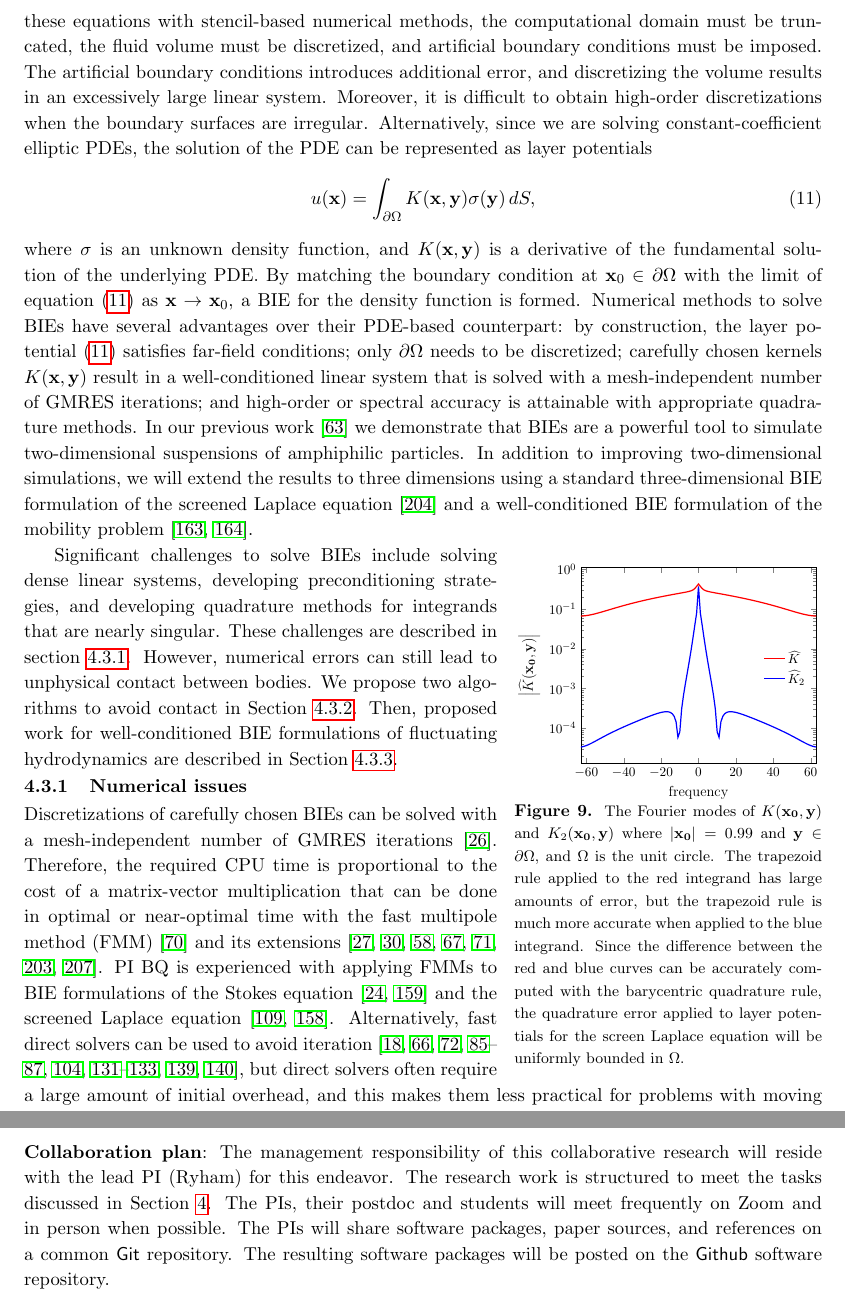
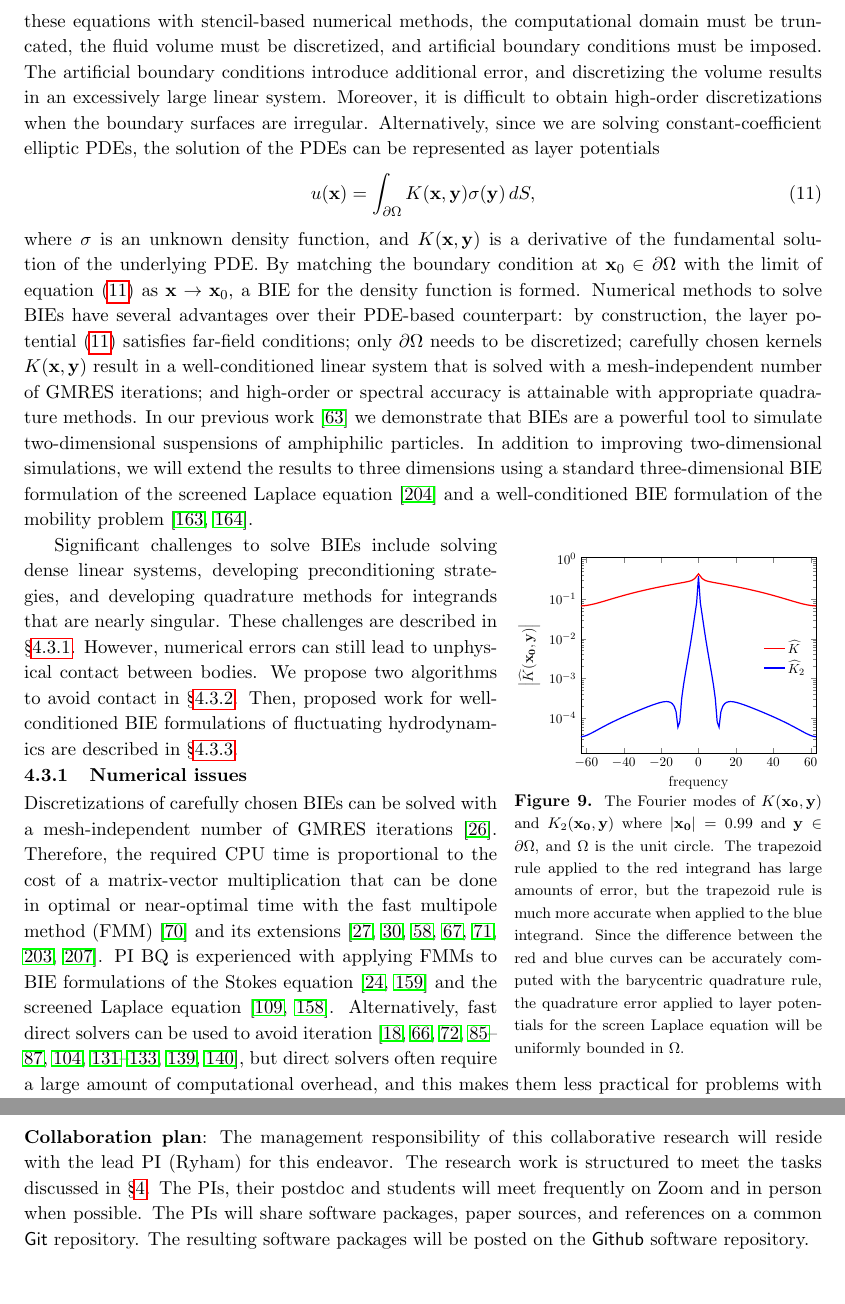
Before and after one commit to quaife/lipid_dynamics, a LaTeX document (NSF2020/Description/description.tex, which reads NSF2020/Description/priorsupport.tex, NSF2020/Description/specificaim3_ver2.tex): two parts of pages 11 and 15 of 31, joined at a grey line, cut so that both start at the same text. Compiled offline with pdfLaTeX.

Commit message:
small edits

```diff
--- a/NSF2020/Description/priorsupport.tex
+++ b/NSF2020/Description/priorsupport.tex
@@ -102,8 +102,7 @@ provided a solid foundation on the proposed research.
 %
 The management responsibility of this collaborative research will reside
 with the lead PI (Ryham) for this endeavor. The research work is
-structured to meet the tasks discussed in
-Section~\ref{sec:proposed-work}.
+structured to meet the tasks discussed in \S\ref{sec:proposed-work}.
 %
 The PIs, their postdoc and students will meet frequently on Zoom and in
 person when possible. The PIs will share software packages, paper
--- a/NSF2020/Description/specificaim3_ver2.tex
+++ b/NSF2020/Description/specificaim3_ver2.tex
@@ -10,11 +10,11 @@ step in complex domains such as in Figure~\ref{fig:domain}. If
 discretizing these equations with stencil-based numerical methods, the
 computational domain must be truncated, the fluid volume must be
 discretized, and artificial boundary conditions must be imposed. The
-artificial boundary conditions introduces additional error, and
+artificial boundary conditions introduce additional error, and
 discretizing the volume results in an excessively large linear system.
 Moreover, it is difficult to obtain high-order discretizations when the
 boundary surfaces are irregular. Alternatively, since we are solving
-constant-coefficient elliptic PDEs, the solution of the PDE can be
+constant-coefficient elliptic PDEs, the solution of the PDEs can be
 represented as layer potentials
 \begin{align}
   \label{eq:LP}
@@ -60,12 +60,11 @@ formulation of the mobility problem~\cite{manasthesis, rac-gre2016}.
 Significant challenges to solve BIEs include solving dense linear
 systems, developing preconditioning strategies, and developing
 quadrature methods for integrands that are nearly singular. These
-challenges are described in section~\ref{subsec:NumericalIssues}.
-However, numerical errors can still lead to unphysical contact between
-bodies. We propose two algorithms to avoid contact in
-Section~\ref{subsec:timeStepping}. Then, proposed work for
-well-conditioned BIE formulations of fluctuating hydrodynamics are
-described in Section~\ref{subsec:fluctuating}.
+challenges are described in \S\ref{subsec:NumericalIssues}. However,
+numerical errors can still lead to unphysical contact between bodies. We
+propose two algorithms to avoid contact in \S\ref{subsec:timeStepping}.
+Then, proposed work for well-conditioned BIE formulations of fluctuating
+hydrodynamics are described in \S\ref{subsec:fluctuating}.
 
 
 % ----------------------------------------------------------------------
@@ -84,5 +83,5 @@ bys-sha-qua2020} and the screened Laplace equation~\cite{kro-qua2011,
 qua2011}. Alternatively, fast direct solvers can be used to avoid
 iteration~\cite{fds1, fds2, fds3, fds4, fds5, fds6, fds7, fds8,
 ho2016cpam2, ho2016cpam1, minden2016, minden2017siammms}, but direct
-solvers often require a large amount of initial overhead, and this makes
-them less practical for problems with moving geometries. Alternatively,
+solvers often require a large amount of computational overhead, and this
+makes them less practical for problems with moving geometries.
```
Also changed, not shown: NSF2020/Description/preliminarywork.tex (+1 -0 lines), NSF2020/Description/specificaim3_ver2.tex (18 more changed lines).
